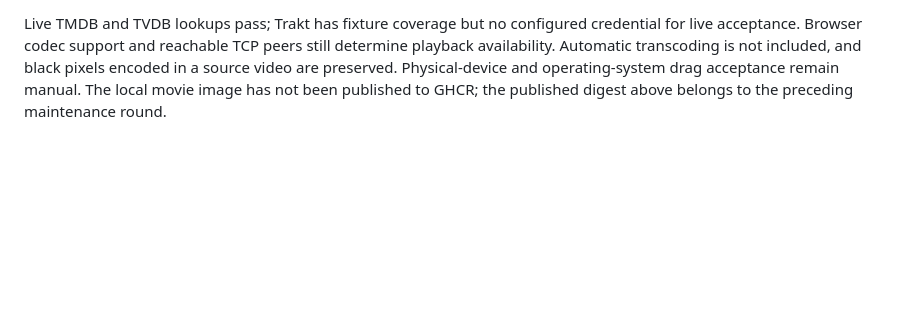
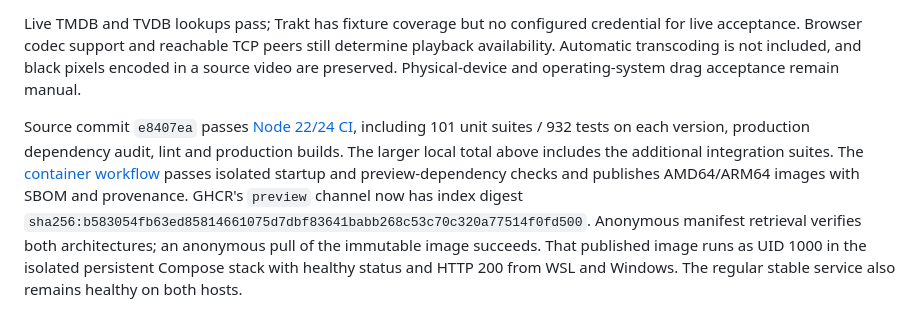
Before and after one commit to apoapostolov/Dicefiles-Ephemereal-Filesharing, a Markdown page: docs/AUDIT_2026-10-14.md, the part around the change. GitHub-like rendering; blank space fills up the shorter version.

Commit message:
Record published movie container and CI acceptance

```diff
--- a/docs/AUDIT_2026-10-14.md
+++ b/docs/AUDIT_2026-10-14.md
@@ -299,6 +299,16 @@ Live TMDB and TVDB lookups pass; Trakt has fixture coverage but no configured
 credential for live acceptance. Browser codec support and reachable TCP peers
 still determine playback availability. Automatic transcoding is not included,
 and black pixels encoded in a source video are preserved. Physical-device and
-operating-system drag acceptance remain manual. The local movie image has not
-been published to GHCR; the published digest above belongs to the preceding
-maintenance round.
+operating-system drag acceptance remain manual.
+
+Source commit `e8407ea` passes [Node 22/24 CI](https://github.com/apoapostolov/Dicefiles-Ephemereal-Filesharing/actions/runs/38808750235),
+including 101 unit suites / 932 tests on each version, production dependency
+audit, lint and production builds. The larger local total above includes the
+additional integration suites. The [container workflow](https://github.com/apoapostolov/Dicefiles-Ephemereal-Filesharing/actions/runs/38808749637)
+passes isolated startup and preview-dependency checks and publishes AMD64/ARM64
+images with SBOM and provenance. GHCR's `preview` channel now has index digest
+`sha256:b583054fb63ed85814661075d7dbf83641babb268c53c70c320a77514f0fd500`.
+Anonymous manifest retrieval verifies both architectures; an anonymous pull of
+the immutable image succeeds. That published image runs as UID 1000 in the
+isolated persistent Compose stack with healthy status and HTTP 200 from WSL
+and Windows. The regular stable service also remains healthy on both hosts.
```
Also changed, not shown: docs/DOCKER.md (+7 -5 lines), docs/FUTURE_DEVELOPMENT_PLAN.md (+4 -2 lines).
